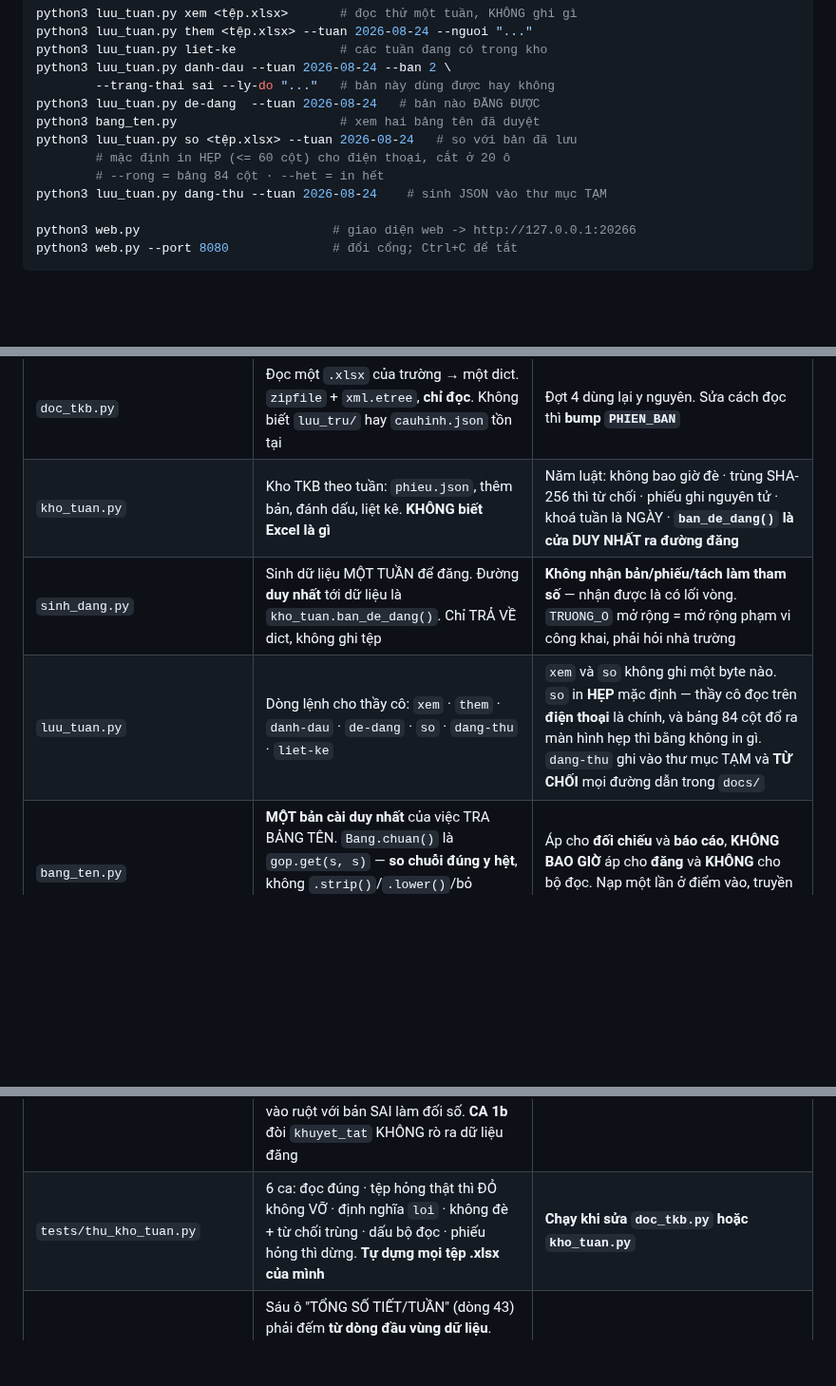
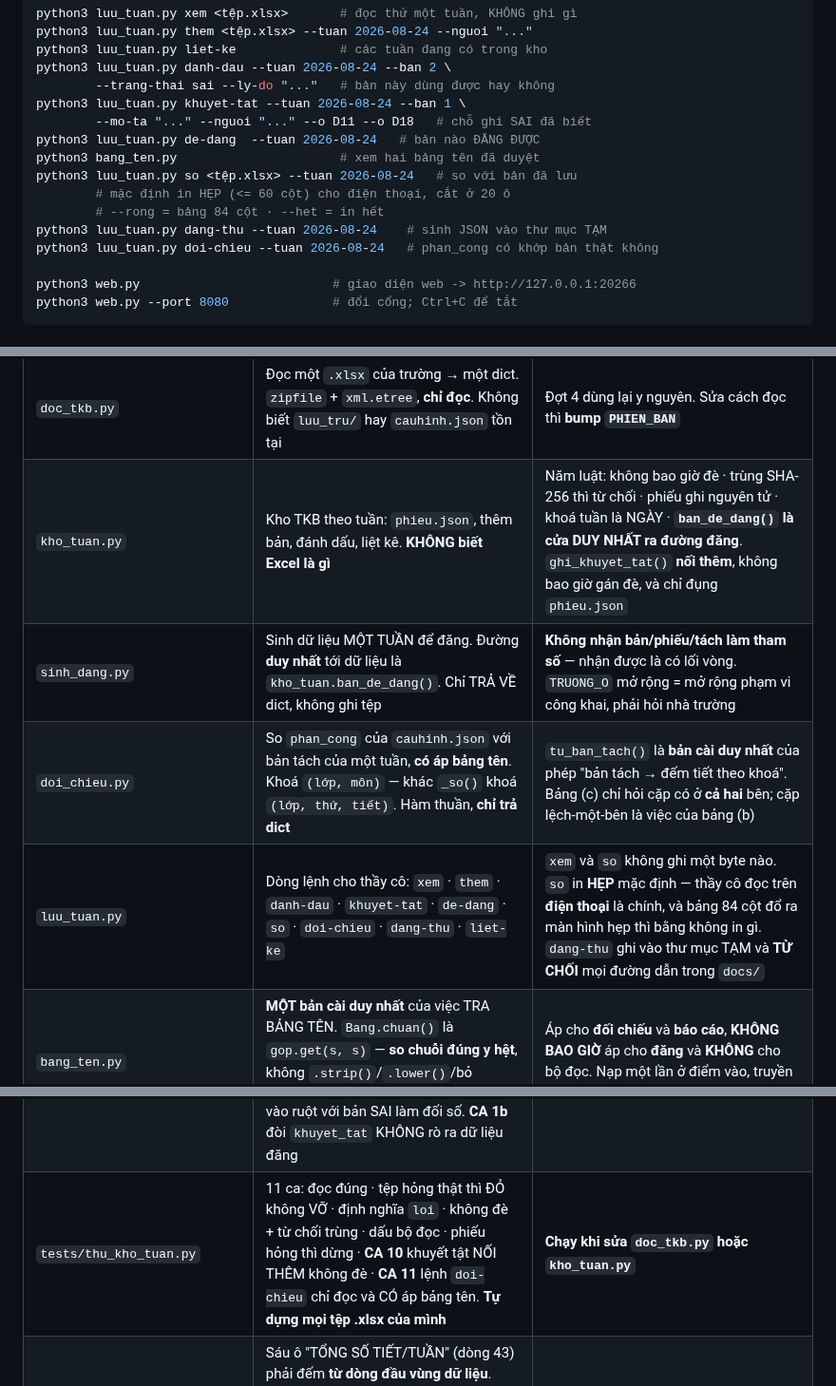
Before and after one commit to bjnnghe0/pm-xep-TKB, a Markdown page: CLAUDE.md, 3 parts joined by grey strips. Shown at 95% size. Drawn GitHub-style; blank space fills up the shorter version.

```diff
--- a/CLAUDE.md
+++ b/CLAUDE.md
@@ -48,12 +48,15 @@ python3 luu_tuan.py them <tệp.xlsx> --tuan 2026-08-24 --nguoi "..."
 python3 luu_tuan.py liet-ke              # các tuần đang có trong kho
 python3 luu_tuan.py danh-dau --tuan 2026-08-24 --ban 2 \
         --trang-thai sai --ly-do "..."   # bản này dùng được hay không
+python3 luu_tuan.py khuyet-tat --tuan 2026-08-24 --ban 1 \
+        --mo-ta "..." --nguoi "..." --o D11 --o D18   # chỗ ghi SAI đã biết
 python3 luu_tuan.py de-dang  --tuan 2026-08-24   # bản nào ĐĂNG ĐƯỢC
 python3 bang_ten.py                      # xem hai bảng tên đã duyệt
 python3 luu_tuan.py so <tệp.xlsx> --tuan 2026-08-24   # so với bản đã lưu
         # mặc định in HẸP (<= 60 cột) cho điện thoại, cắt ở 20 ô
         # --rong = bảng 84 cột · --het = in hết
 python3 luu_tuan.py dang-thu --tuan 2026-08-24    # sinh JSON vào thư mục TẠM
+python3 luu_tuan.py doi-chieu --tuan 2026-08-24   # phan_cong có khớp bản thật không
 
 python3 web.py                          # giao diện web -> http://127.0.0.1:20266
 python3 web.py --port 8080              # đổi cổng; Ctrl+C để tắt
@@ -106,15 +109,16 @@ chạy `pip install openpyxl`, rồi bấm đúp `chay.bat`.
 | `tests/thu_doc_lai.py` | Đợt 3 việc 1+2: câu đọc lại **và** xem trước phạm vi. Canh CHẤT LƯỢNG — mọi câu **và** mọi chuỗi mẫu khác nhau đôi một, câu nhắc lại giá trị từ `VI_DU`, và không từ khoá nào thì câu **vẫn hiện**. CA 7 canh phần phạm vi: gõ sai tên phải chỉ **đích danh**, loại hai vế phải đếm **riêng từng vế**, và gõ dở thì **không được ném** | **Chạy khi thêm loại quy tắc, sửa `MAU_CAU`, hoặc sửa `pham_vi_quy_tac()`** |
 | `ghi_ben.py` | **MỘT bản cài duy nhất** của việc ghi tệp cho bền: `ghi_nguyen_tu` · `chep_ben` · `dong_bo_tep` · `dong_bo_thu_muc`. Không biết gì về HTTP, cấu hình, hay Excel | Dùng chung cho `tai_khoan.py`, `web.py`, `kho_tuan.py` — **đừng chép bản thứ hai** |
 | `doc_tkb.py` | Đọc một `.xlsx` của trường → một dict. `zipfile` + `xml.etree`, **chỉ đọc**. Không biết `luu_tru/` hay `cauhinh.json` tồn tại | Đợt 4 dùng lại y nguyên. Sửa cách đọc thì **bump `PHIEN_BAN`** |
-| `kho_tuan.py` | Kho TKB theo tuần: `phieu.json`, thêm bản, đánh dấu, liệt kê. **KHÔNG biết Excel là gì** | Năm luật: không bao giờ đè · trùng SHA-256 thì từ chối · phiếu ghi nguyên tử · khoá tuần là NGÀY · **`ban_de_dang()` là cửa DUY NHẤT ra đường đăng** |
+| `kho_tuan.py` | Kho TKB theo tuần: `phieu.json`, thêm bản, đánh dấu, liệt kê. **KHÔNG biết Excel là gì** | Năm luật: không bao giờ đè · trùng SHA-256 thì từ chối · phiếu ghi nguyên tử · khoá tuần là NGÀY · **`ban_de_dang()` là cửa DUY NHẤT ra đường đăng**. `ghi_khuyet_tat()` **nối thêm**, không bao giờ gán đè, và chỉ đụng `phieu.json` |
 | `sinh_dang.py` | Sinh dữ liệu MỘT TUẦN để đăng. Đường **duy nhất** tới dữ liệu là `kho_tuan.ban_de_dang()`. Chỉ TRẢ VỀ dict, không ghi tệp | **Không nhận bản/phiếu/tách làm tham số** — nhận được là có lối vòng. `TRUONG_O` mở rộng = mở rộng phạm vi công khai, phải hỏi nhà trường |
-| `luu_tuan.py` | Dòng lệnh cho thầy cô: `xem` · `them` · `danh-dau` · `de-dang` · `so` · `dang-thu` · `liet-ke` | `xem` và `so` không ghi một byte nào. `so` in **HẸP** mặc định — thầy cô đọc trên **điện thoại** là chính, và bảng 84 cột đổ ra màn hình hẹp thì bằng không in gì. `dang-thu` ghi vào thư mục TẠM và **TỪ CHỐI** mọi đường dẫn trong `docs/` |
+| `doi_chieu.py` | So `phan_cong` của `cauhinh.json` với bản tách của một tuần, **có áp bảng tên**. Khoá `(lớp, môn)` — khác `_so()` khoá `(lớp, thứ, tiết)`. Hàm thuần, **chỉ trả dict** | `tu_ban_tach()` là **bản cài duy nhất** của phép "bản tách → đếm tiết theo khoá". Bảng (c) chỉ hỏi cặp có ở **cả hai** bên; cặp lệch-một-bên là việc của bảng (b) |
+| `luu_tuan.py` | Dòng lệnh cho thầy cô: `xem` · `them` · `danh-dau` · `khuyet-tat` · `de-dang` · `so` · `doi-chieu` · `dang-thu` · `liet-ke` | `xem` và `so` không ghi một byte nào. `so` in **HẸP** mặc định — thầy cô đọc trên **điện thoại** là chính, và bảng 84 cột đổ ra màn hình hẹp thì bằng không in gì. `dang-thu` ghi vào thư mục TẠM và **TỪ CHỐI** mọi đường dẫn trong `docs/` |
 | `bang_ten.py` | **MỘT bản cài duy nhất** của việc TRA BẢNG TÊN. `Bang.chuan()` là `gop.get(s, s)` — **so chuỗi đúng y hệt**, không `.strip()`/`.lower()`/bỏ dấu/gần giống. Không đọc `cauhinh.json` | Áp cho **đối chiếu** và **báo cáo**, **KHÔNG BAO GIỜ** áp cho **đăng** và **KHÔNG** cho bộ đọc. Nạp một lần ở điểm vào, truyền `Bang` xuống |
 | `bang_ten_mon.json` · `bang_ten_gv.json` | Chuỗi tên môn / tên viết tắt GV **thầy cô duyệt tay**. **CÓ COMMIT** | Là quyết định, không phải dữ liệu lưu trữ. Phần mềm **không bao giờ tự gộp**. Mỗi mục `gop` **bắt buộc** có `nguoi_duyet` + `ngay`. `biet` của bảng GV **cố ý để rỗng** — danh sách tên GV đã biết là `cauhinh.json`, chép sang là dựng bản thứ hai |
 | `tests/thu_bang_ten.py` | 6 ca. Mục canh chính là **BẢNG BẪY TỔNG HỢP**: sinh mọi biến thể của mọi tên thật, trỏ tới **đích giả**, rồi đòi tên thật đi qua nguyên vẹn. CA 4 canh cặp **H.Hiền ~ T.T.Hiền** không bao giờ ra cùng một người | **Chạy khi sửa `bang_ten.py` hoặc hai bảng tên** |
 | `luu_tru/` | Kho tuần: tệp gốc + bản tách + phiếu. **Đã gitignore** | ⚠ git KHÔNG phải bản sao lưu — xem `CHAY_CUNG_MAY.md` mục 10 |
 | `tests/thu_sinh_dang.py` | 5 ca. **CA 2 canh KIẾN TRÚC bằng cây cú pháp**: `sinh_dang.py` không được gọi `doc_phieu*`, không bóc khoá `'ban'`, mọi hàm công khai phải bắt đầu bằng `(goc, ma_tuan)`, và **mục (i) cấm nhắc tới bảng tên** — trường phát ra sao thì đăng vậy. CA 3 thử gọi thẳng vào ruột với bản SAI làm đối số. **CA 1b** đòi `khuyet_tat` KHÔNG rò ra dữ liệu đăng | **Chạy khi sửa `sinh_dang.py` hoặc `ban_de_dang()`** |
-| `tests/thu_kho_tuan.py` | 6 ca: đọc đúng · tệp hỏng thật thì ĐỎ không VỠ · định nghĩa `loi` · không đè + từ chối trùng · dấu bộ đọc · phiếu hỏng thì dừng. **Tự dựng mọi tệp .xlsx của mình** | **Chạy khi sửa `doc_tkb.py` hoặc `kho_tuan.py`** |
+| `tests/thu_kho_tuan.py` | 11 ca: đọc đúng · tệp hỏng thật thì ĐỎ không VỠ · định nghĩa `loi` · không đè + từ chối trùng · dấu bộ đọc · phiếu hỏng thì dừng · **CA 10** khuyết tật NỐI THÊM không đè · **CA 11** lệnh `doi-chieu` chỉ đọc và CÓ áp bảng tên. **Tự dựng mọi tệp .xlsx của mình** | **Chạy khi sửa `doc_tkb.py` hoặc `kho_tuan.py`** |
 | `tests/thu_o_tong.py` | Sáu ô "TỔNG SỐ TIẾT/TUẦN" (dòng 43) phải đếm **từ dòng đầu vùng dữ liệu**. Dòng đầu suy từ `vi_tri_bang`, dòng phải phủ suy từ `khung_gio` — **không ghim số trần**. CA 3 vá một cột về dòng sau trên **bản chép** rồi đòi bộ dò ĐỎ đúng một cột | **Chạy khi sửa `mau_tkb.xlsx` hoặc `xuat_excel()`** |
 | `tests/thu_dau_ban.py` | 2C: dấu bản của `cauhinh.json` (QĐ 7) và của **kết quả xếp** (QĐ 4). Có mục bắn 12 người cùng lúc để canh phép kiểm dấu nằm TRONG khoá ghi | **Chạy khi sửa `luu_quy_tac` hoặc hai đường tải** |
 | `tests/thu_ghim_du_lieu.py` | **Ghim LUẬT**: không ca thử nào được so bằng với hằng số lấy từ `cauhinh.json`. Đi trên **cây cú pháp**, từ vựng dựng từ chính tệp dữ liệu. **Tha SÀN KHÁC-RỖNG** (`> 0`, `> 1`, `>= 1` — chỉ toán tử thứ tự, chỉ số 0 và 1), vì CLAUDE.md bắt buộc phải khẳng định số đếm khác 0 trước khi dùng. Ngoại lệ khai bằng `ghim-co-y`, và số ngoại lệ bị chặn trên | **Chạy khi viết ca thử mới** |
```
Also changed, not shown: other parts of CLAUDE.md (+60 -0 lines).
